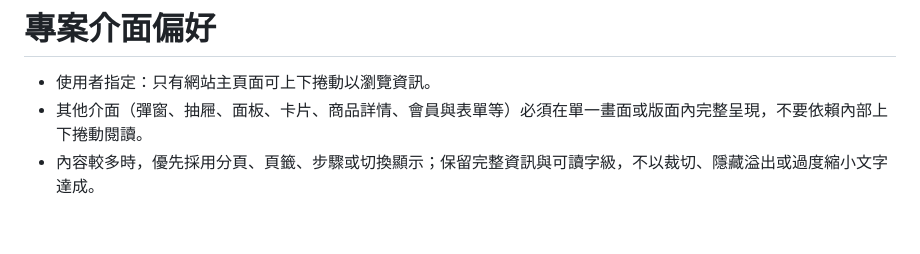
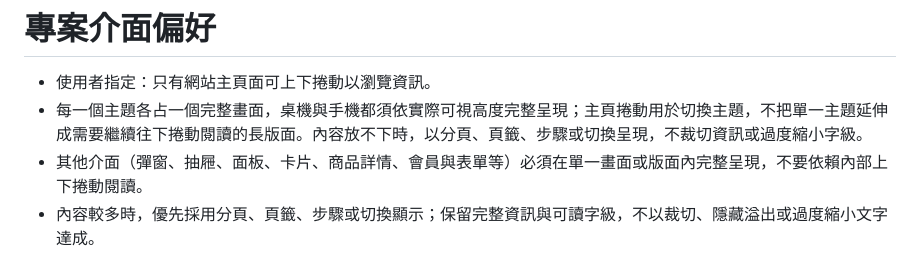
Before and after one commit to FANHANYUNCHRIS/project-cd, a Markdown page: AGENTS.md, the part around the change. GitHub-like rendering; blank space fills up the shorter version.

Commit message:
Document one complete viewport per topic on desktop and mobile

```diff
--- a/AGENTS.md
+++ b/AGENTS.md
@@ -87,6 +87,7 @@
 # 專案介面偏好
 
 - 使用者指定：只有網站主頁面可上下捲動以瀏覽資訊。
+- 每一個主題各占一個完整畫面，桌機與手機都須依實際可視高度完整呈現；主頁捲動用於切換主題，不把單一主題延伸成需要繼續往下捲動閱讀的長版面。內容放不下時，以分頁、頁籤、步驟或切換呈現，不裁切資訊或過度縮小字級。
 - 其他介面（彈窗、抽屜、面板、卡片、商品詳情、會員與表單等）必須在單一畫面或版面內完整呈現，不要依賴內部上下捲動閱讀。
 - 內容較多時，優先採用分頁、頁籤、步驟或切換顯示；保留完整資訊與可讀字級，不以裁切、隱藏溢出或過度縮小文字達成。
 - 桌機與手機均須遵守，依實際可視高度安排內容。
```
